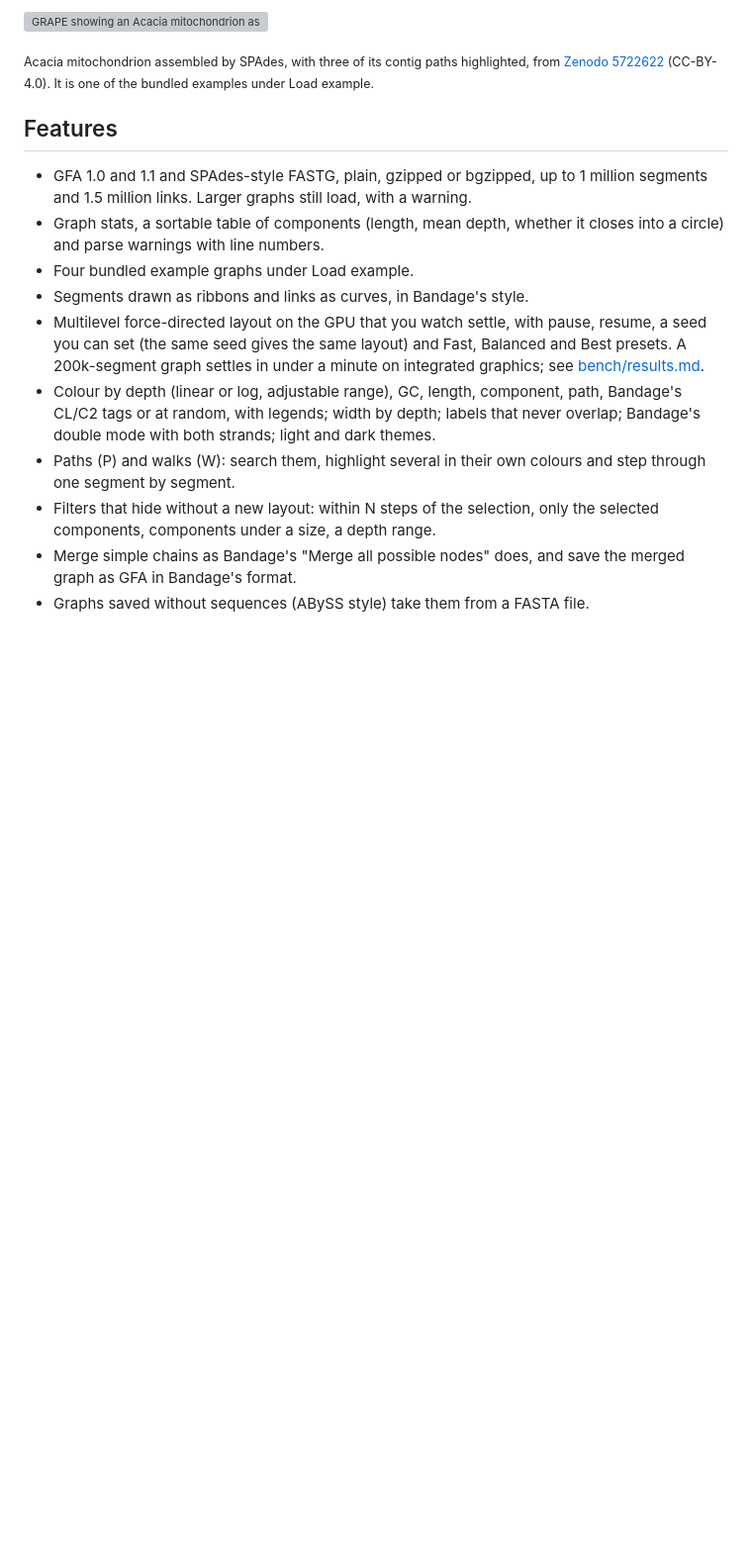
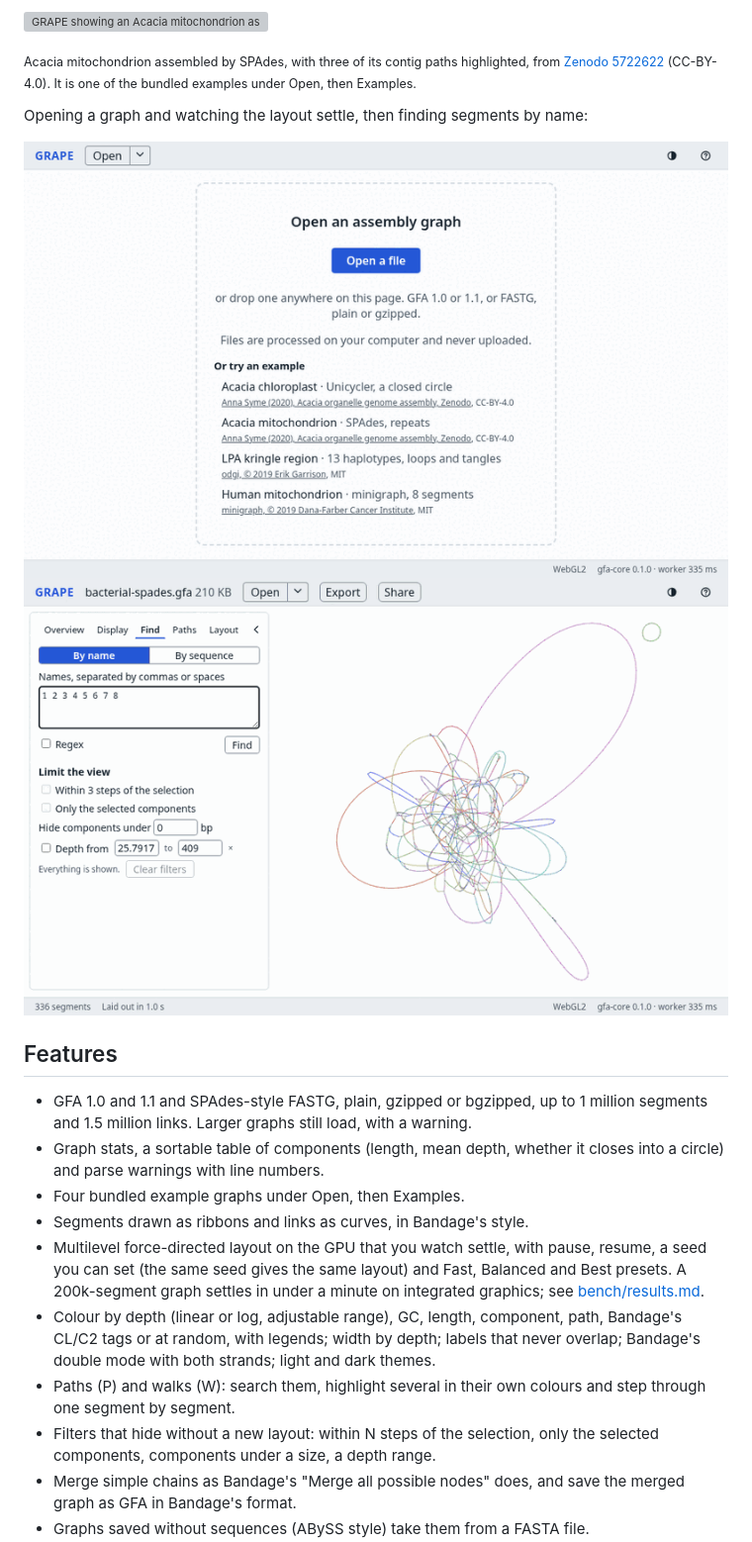
Before and after one commit to Vikmanou/GRAPE, a Markdown page: README.md, the part around one of its changes. Shown at 99% size. Drawn GitHub-style; pictures changed too: assets/find-and-select.gif (added), assets/open-and-settle.gif (added); blank space fills up the shorter version; grey boxes are pictures that could not be loaded.

Commit message:
Add GIFs and the benchmark table to the README, list the browser checks and record the shipping decisions

```diff
--- a/README.md
+++ b/README.md
@@ -13,7 +13,12 @@ all run on your machine.
 
 <sub>Acacia mitochondrion assembled by SPAdes, with three of its contig paths
 highlighted, from [Zenodo 5722622](https://doi.org/10.5281/zenodo.5722622)
-(CC-BY-4.0). It is one of the bundled examples under Load example.</sub>
+(CC-BY-4.0). It is one of the bundled examples under Open, then Examples.</sub>
+
+Opening a graph and watching the layout settle, then finding segments by name:
+
+![Opening the 13-haplotype LPA graph, which lays out on screen in a second](assets/open-and-settle.gif)
+![Finding eight segments by name and seeing them selected on the graph](assets/find-and-select.gif)
 
 ## Features
 
@@ -22,7 +27,7 @@ highlighted, from [Zenodo 5722622](https://doi.org/10.5281/zenodo.5722622)
   warning.
 - Graph stats, a sortable table of components (length, mean depth, whether
   it closes into a circle) and parse warnings with line numbers.
-- Four bundled example graphs under Load example.
+- Four bundled example graphs under Open, then Examples.
 - Segments drawn as ribbons and links as curves, in Bandage's style.
 - Multilevel force-directed layout on the GPU that you watch settle, with
   pause, resume, a seed you can set (the same seed gives the same layout) and
```
Also changed, not shown: other parts of README.md (+22 -1 lines), docs/browser-checks.md (added, +27 -0 lines), docs/decisions.md (+27 -0 lines).
